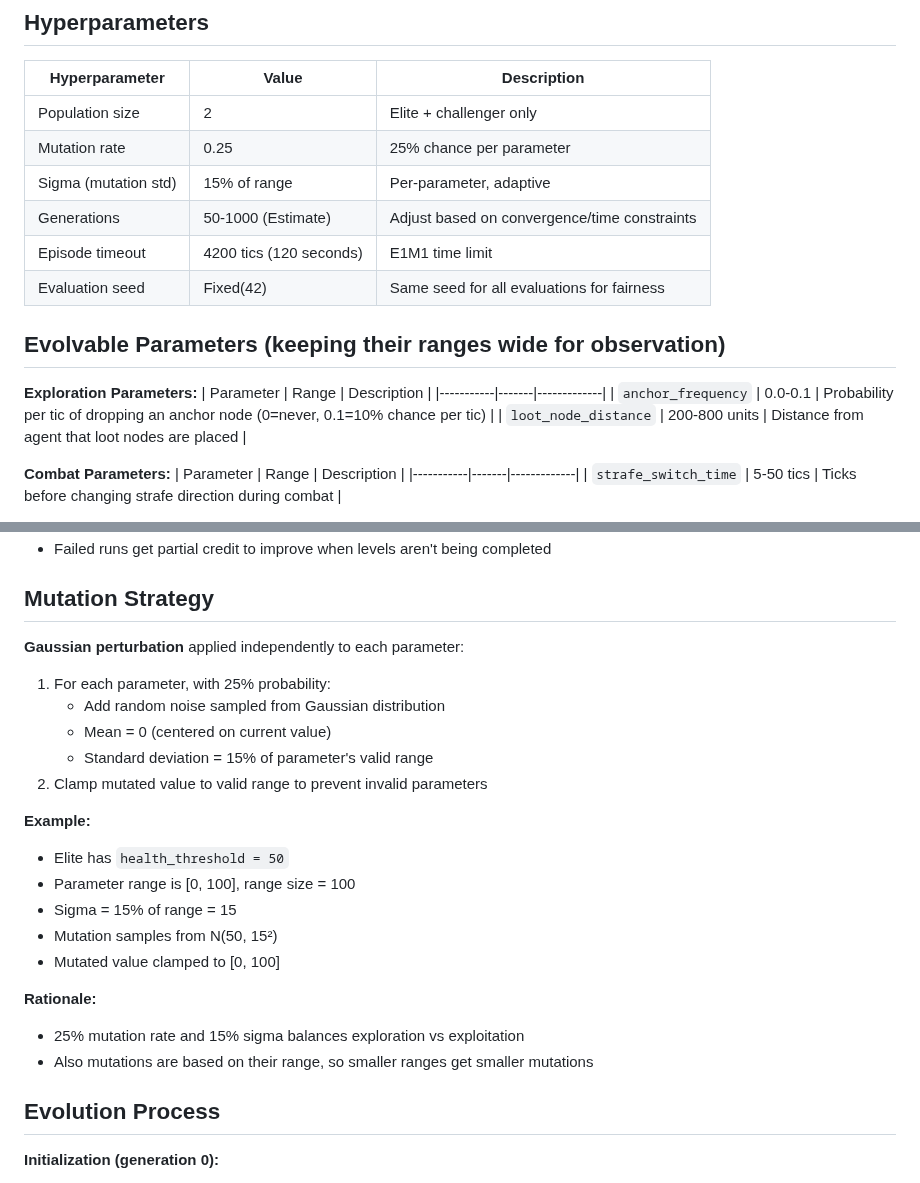
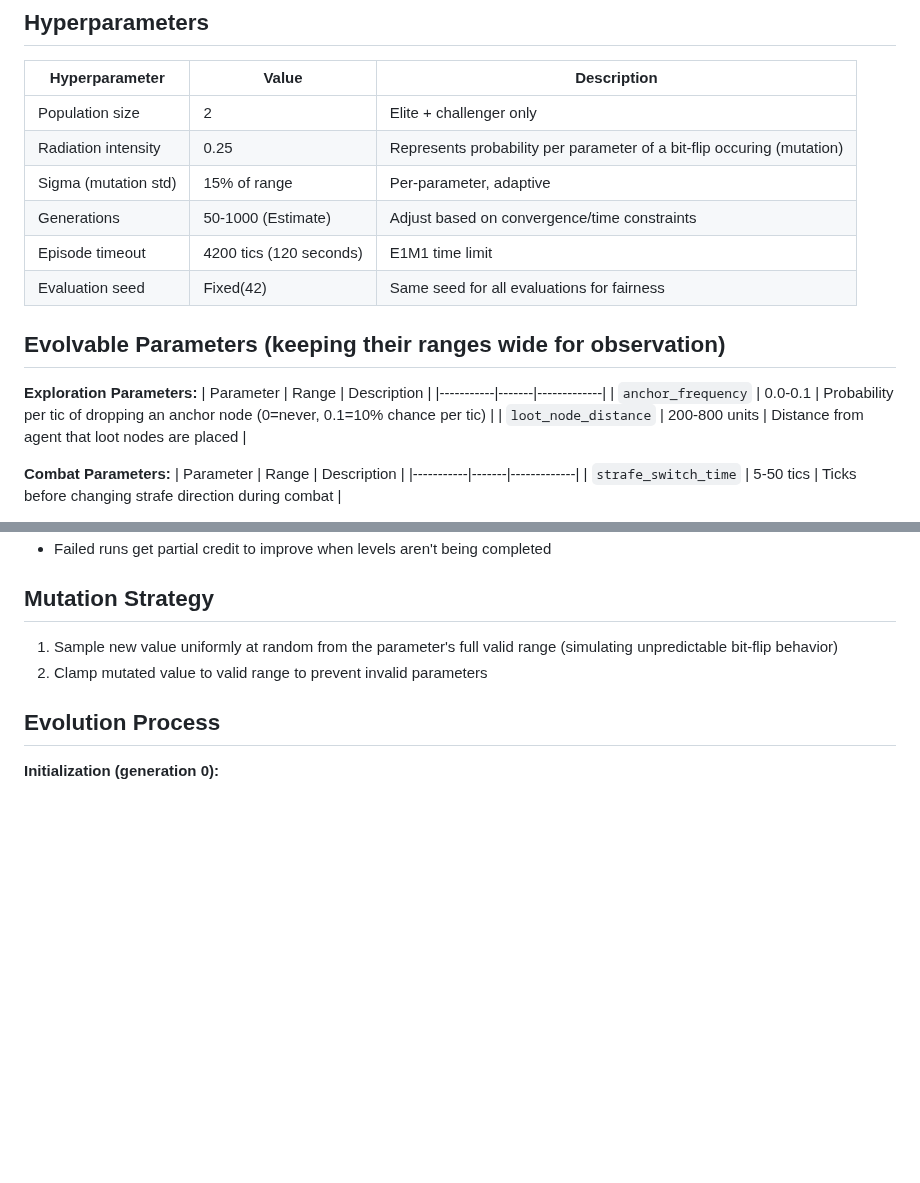
Before and after one commit to aidanpb9/doom-agent, a Markdown page: docs/genetic_algo_design.md, 2 parts joined by grey strips. Drawn GitHub-style; blank space fills up the shorter version.

Commit message:
update GA mutation to use full range

```diff
--- a/docs/genetic_algo_design.md
+++ b/docs/genetic_algo_design.md
@@ -23,7 +24,7 @@ The DoomSat payload uses a 2-Agent Micro-Population Steady-State Elitist Genetic
 | Hyperparameter | Value | Description |
 |----------------|-------|-------------|
 | Population size | 2 | Elite + challenger only |
-| Mutation rate | 0.25 | 25% chance per parameter |
+| Radiation intensity | 0.25 | Represents probability per parameter of a bit-flip occuring (mutation) |
 | Sigma (mutation std) | 15% of range | Per-parameter, adaptive |
 | Generations | 50-1000 (Estimate) | Adjust based on convergence/time constraints |
 | Episode timeout | 4200 tics (120 seconds) | E1M1 time limit |
@@ -36,7 +37,6 @@ The DoomSat payload uses a 2-Agent Micro-Population Steady-State Elitist Genetic
 |-----------|-------|-------------|
 | `anchor_frequency` | 0.0-0.1  | Probability per tic of dropping an anchor node (0=never, 0.1=10% chance per tic) |
 | `loot_node_distance` | 200-800 units | Distance from agent that loot nodes are placed |
-
 
 **Combat Parameters:**
 | Parameter | Range | Description |
@@ -84,23 +83,8 @@ else:
 
 
 ## Mutation Strategy
-**Gaussian perturbation** applied independently to each parameter:
-1. For each parameter, with 25% probability:
-   - Add random noise sampled from Gaussian distribution
-   - Mean = 0 (centered on current value)
-   - Standard deviation = 15% of parameter's valid range
+1. Sample new value uniformly at random from the parameter's full valid range (simulating unpredictable bit-flip behavior)
 2. Clamp mutated value to valid range to prevent invalid parameters
-
-**Example:**
-- Elite has `health_threshold = 50`
-- Parameter range is [0, 100], range size = 100
-- Sigma = 15% of range = 15
-- Mutation samples from N(50, 15²)
-- Mutated value clamped to [0, 100]
-
-**Rationale:**
-- 25% mutation rate and 15% sigma balances exploration vs exploitation
-- Also mutations are based on their range, so smaller ranges get smaller mutations
 
 
 ## Evolution Process
```
Also changed, not shown: other parts of docs/genetic_algo_design.md (+1 -1 lines).
